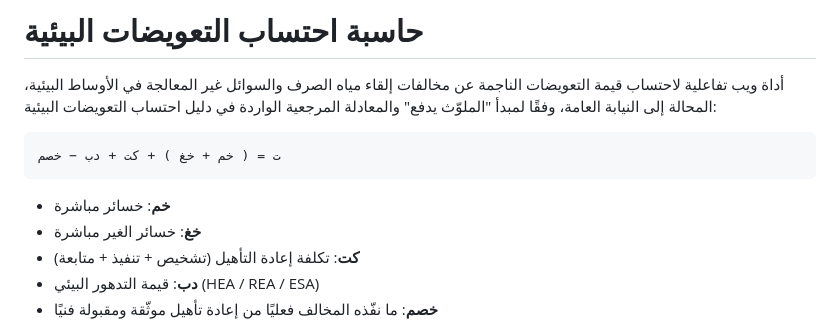
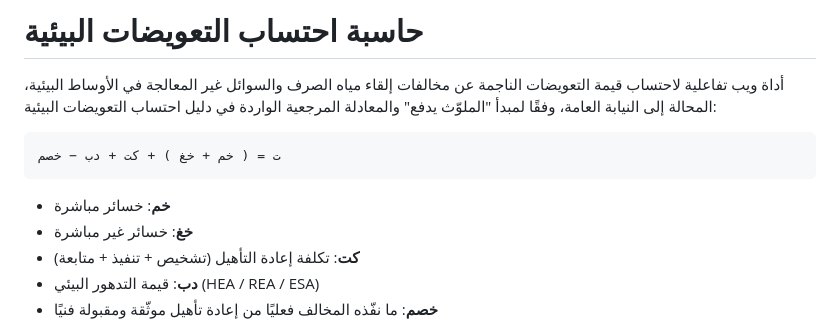
Before and after one commit to asalghunaymi-lgtm/compensation-calculator, a Markdown page: README.md, the part around the change. Drawn GitHub-style.

Commit message:
Fix translation for خسائر غير مباشرة
Corrected the translation of 'خغ' from 'خسائر الغير مباشرة' to 'خسائر غير مباشرة'.

````diff
--- a/README.md
+++ b/README.md
@@ -7,7 +7,7 @@
 ```
 
 - **خم**: خسائر مباشرة
-- **خغ**: خسائر الغير مباشرة
+- **خغ**: خسائر غير مباشرة
 - **كت**: تكلفة إعادة التأهيل (تشخيص + تنفيذ + متابعة)
 - **دب**: قيمة التدهور البيئي (HEA / REA / ESA)
 - **خصم**: ما نفّذه المخالف فعليًا من إعادة تأهيل موثّقة ومقبولة فنيًا
````
